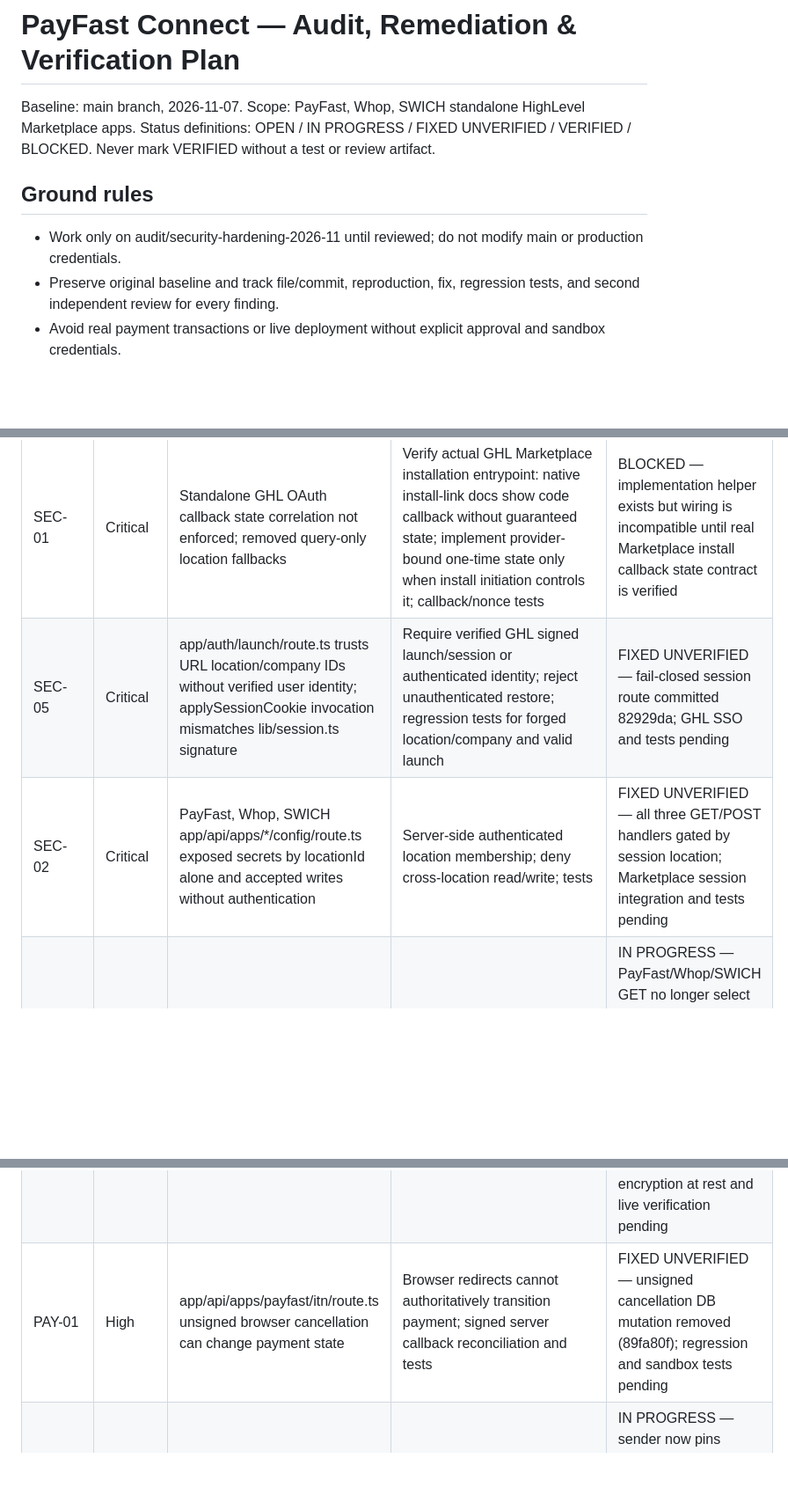
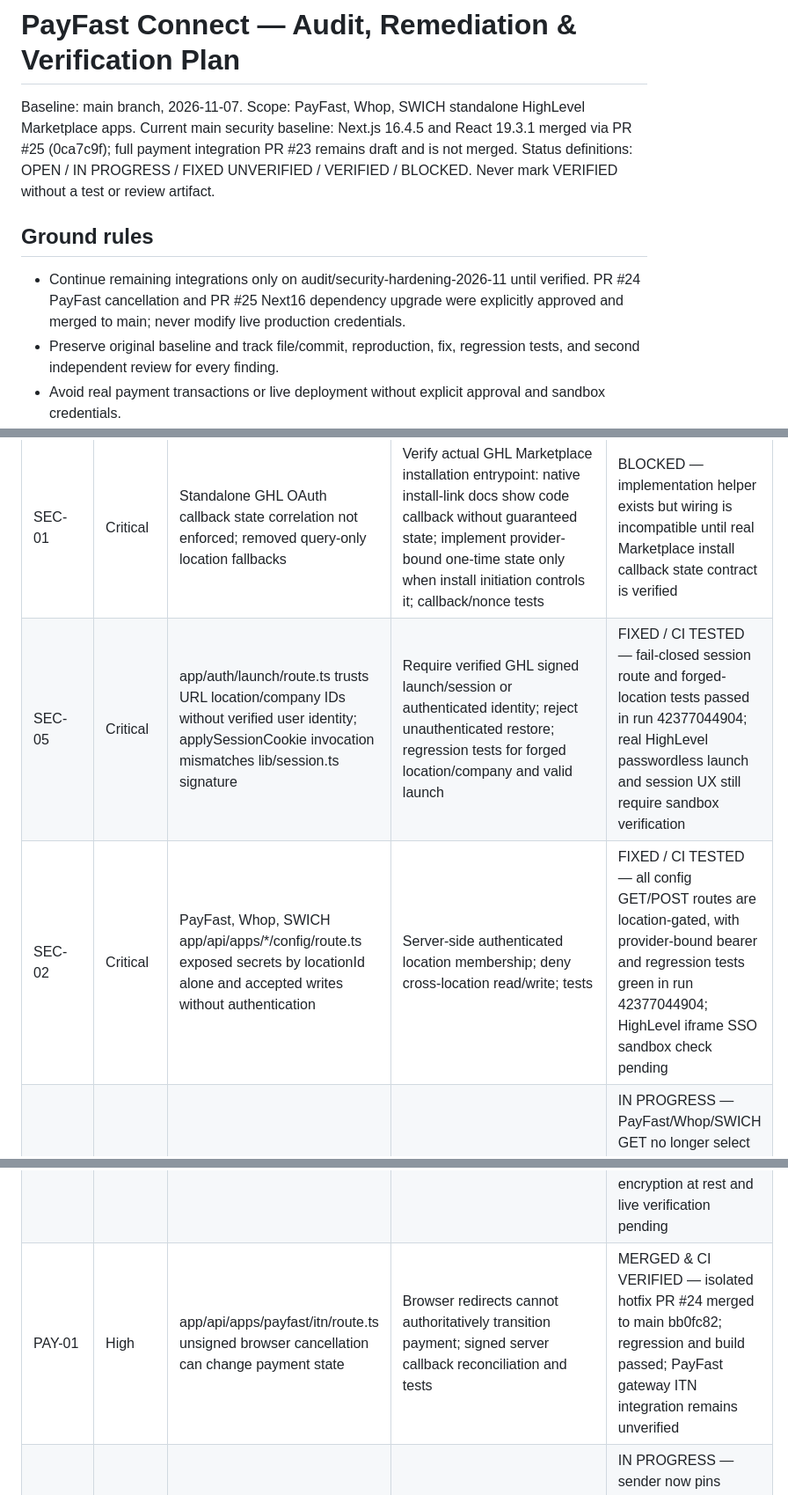
Before and after one commit to 10xdigitalventures-gif/Payfast-Connect-By-10x-Digital-Ventures, a Markdown page: AUDIT-REMEDIATION-PLAN.md, 3 parts joined by grey strips. Shown at 88% size. GitHub-like rendering; blank space fills up the shorter version.

Commit message:
audit: reconcile verified CI, merged hotfix/dependencies and outstanding sandbox gates

```diff
--- a/AUDIT-REMEDIATION-PLAN.md
+++ b/AUDIT-REMEDIATION-PLAN.md
@@ -1,9 +1,10 @@
 # PayFast Connect — Audit, Remediation & Verification Plan
 Baseline: main branch, 2026-11-07. Scope: PayFast, Whop, SWICH standalone HighLevel Marketplace apps.
+Current main security baseline: Next.js 16.4.5 and React 19.3.1 merged via PR #25 (0ca7c9f); full payment integration PR #23 remains draft and is not merged.
 Status definitions: OPEN / IN PROGRESS / FIXED UNVERIFIED / VERIFIED / BLOCKED. Never mark VERIFIED without a test or review artifact.
 
 ## Ground rules
-- Work only on audit/security-hardening-2026-11 until reviewed; do not modify main or production credentials.
+- Continue remaining integrations only on audit/security-hardening-2026-11 until verified. PR #24 PayFast cancellation and PR #25 Next16 dependency upgrade were explicitly approved and merged to main; never modify live production credentials.
 - Preserve original baseline and track file/commit, reproduction, fix, regression tests, and second independent review for every finding.
 - Avoid real payment transactions or live deployment without explicit approval and sandbox credentials.
 - Do not claim full-repository audit or passing tests until actually run.
@@ -12,10 +13,10 @@ Status definitions: OPEN / IN PROGRESS / FIXED UNVERIFIED / VERIFIED / BLOCKED.
 | ID | Priority | Finding / evidence | Required acceptance criteria | Status |
 |---|---|---|---|---|
 | SEC-01 | Critical | Standalone GHL OAuth callback state correlation not enforced; removed query-only location fallbacks | Verify actual GHL Marketplace installation entrypoint: native install-link docs show code callback without guaranteed state; implement provider-bound one-time state only when install initiation controls it; callback/nonce tests | BLOCKED — implementation helper exists but wiring is incompatible until real Marketplace install callback state contract is verified |
-| SEC-05 | Critical | app/auth/launch/route.ts trusts URL location/company IDs without verified user identity; applySessionCookie invocation mismatches lib/session.ts signature | Require verified GHL signed launch/session or authenticated identity; reject unauthenticated restore; regression tests for forged location/company and valid launch | FIXED UNVERIFIED — fail-closed session route committed 82929da; GHL SSO and tests pending |
-| SEC-02 | Critical | PayFast, Whop, SWICH app/api/apps/*/config/route.ts exposed secrets by locationId alone and accepted writes without authentication | Server-side authenticated location membership; deny cross-location read/write; tests | FIXED UNVERIFIED — all three GET/POST handlers gated by session location; Marketplace session integration and tests pending |
+| SEC-05 | Critical | app/auth/launch/route.ts trusts URL location/company IDs without verified user identity; applySessionCookie invocation mismatches lib/session.ts signature | Require verified GHL signed launch/session or authenticated identity; reject unauthenticated restore; regression tests for forged location/company and valid launch | FIXED / CI TESTED — fail-closed session route and forged-location tests passed in run 42377044904; real HighLevel passwordless launch and session UX still require sandbox verification |
+| SEC-02 | Critical | PayFast, Whop, SWICH app/api/apps/*/config/route.ts exposed secrets by locationId alone and accepted writes without authentication | Server-side authenticated location membership; deny cross-location read/write; tests | FIXED / CI TESTED — all config GET/POST routes are location-gated, with provider-bound bearer and regression tests green in run 42377044904; HighLevel iframe SSO sandbox check pending |
 | SEC-03 | High | OAuth and merchant/provider secrets stored in installation tables; settings GET returned plaintext merchant keys, webhook secrets and SWICH keys | Verify encryption at rest, data lifecycle, logging and cryptographic key rotation; mask secrets on GET and retain on blank POST | IN PROGRESS — PayFast/Whop/SWICH GET no longer select or echo raw secrets; UI saved-key hints and POST retain-or-rotate implemented with tests (1d45207, 7b15e75, c35a508); application-layer encryption at rest and live verification pending |
-| PAY-01 | High | app/api/apps/payfast/itn/route.ts unsigned browser cancellation can change payment state | Browser redirects cannot authoritatively transition payment; signed server callback reconciliation and tests | FIXED UNVERIFIED — unsigned cancellation DB mutation removed (89fa80f); regression and sandbox tests pending |
+| PAY-01 | High | app/api/apps/payfast/itn/route.ts unsigned browser cancellation can change payment state | Browser redirects cannot authoritatively transition payment; signed server callback reconciliation and tests | MERGED & CI VERIFIED — isolated hotfix PR #24 merged to main bb0fc82; regression and build passed; PayFast gateway ITN integration remains unverified |
 | PAY-02 | High | PayFast and SWICH callback popups sent postMessage to wildcard '*' | Strict known origin and receiver validation | IN PROGRESS — sender now pins configured HTTPS app origin (75c1f4c, 792395a, 1904885); receiver source/origin validation and tests still pending |
 | REL-01 | High | PayFast/Whop/SWICH notification claim synced_ghl=-1 can become stuck | Durable retry queue, recover stale claims, classify terminal failures, tests | OPEN |
 | DB-01 | High | Whop SQL migrations used unsupported MySQL 8 ADD COLUMN IF NOT EXISTS / CREATE INDEX IF NOT EXISTS syntax and risked overwriting standalone Whop settings | Metadata-guarded idempotent DDL; run both migrations twice on MySQL 8; preserve legacy-only backfill | VERIFIED IN CI — scripts/verify-whop-migrations.sh ran twice with columns/indexes checked; run 42377044904 tests, build, rollout, dependency audit passed; production DB still requires backup/dry-run |
```
Also changed, not shown: other parts of AUDIT-REMEDIATION-PLAN.md (+1 -1 lines).
